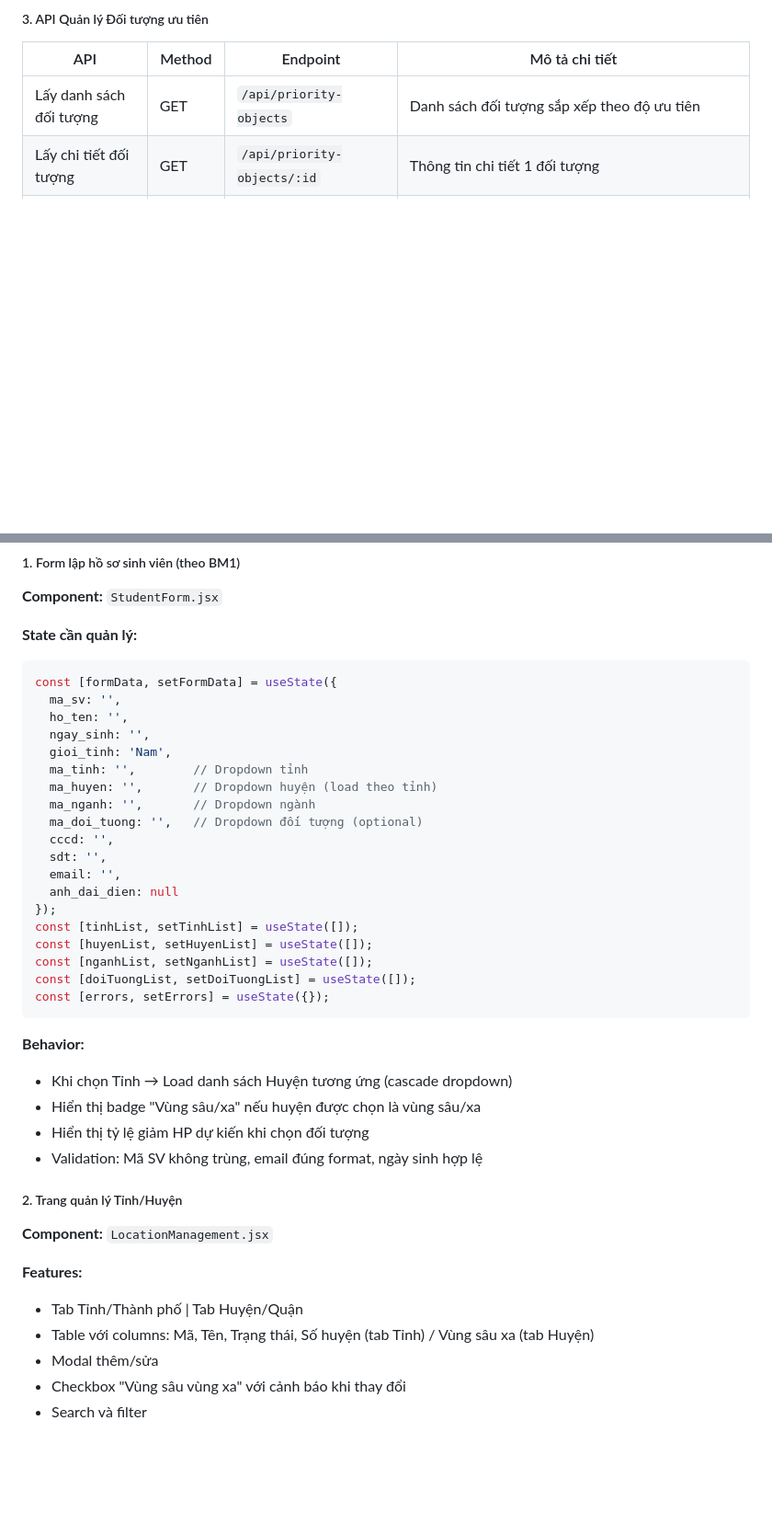
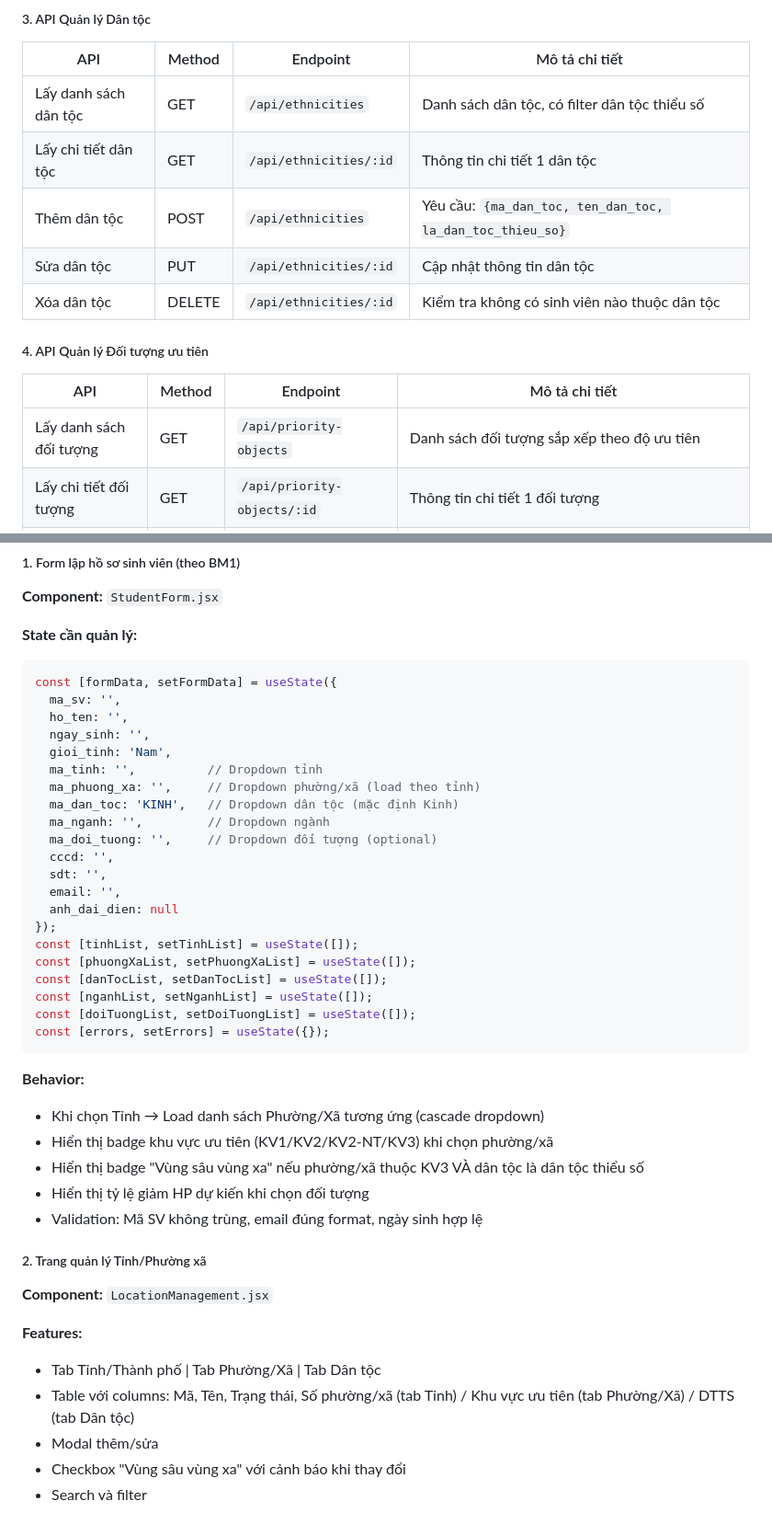
Before and after one commit to 23521228-BuiLeHuyPhuoc/SE104.Q22-QLTinChivaHocPhi, a Markdown page: PHANCONG_CONGVIEC (1).md, 2 parts joined by grey strips. Shown at 92% size. GitHub-like rendering; blank space fills up the shorter version.

````diff
--- a/PHANCONG_CONGVIEC (1).md
+++ b/PHANCONG_CONGVIEC (1).md
@@ -91,5 +97,15 @@ Tài liệu này phân chia công việc chi tiết cho **4 thành viên** trong
 
-##### 3. API Quản lý Đối tượng ưu tiên
+##### 3. API Quản lý Dân tộc
+
+| API | Method | Endpoint | Mô tả chi tiết |
+|-----|--------|----------|----------------|
+| Lấy danh sách dân tộc | GET | `/api/ethnicities` | Danh sách dân tộc, có filter dân tộc thiểu số |
+| Lấy chi tiết dân tộc | GET | `/api/ethnicities/:id` | Thông tin chi tiết 1 dân tộc |
+| Thêm dân tộc | POST | `/api/ethnicities` | Yêu cầu: `{ma_dan_toc, ten_dan_toc, la_dan_toc_thieu_so}` |
+| Sửa dân tộc | PUT | `/api/ethnicities/:id` | Cập nhật thông tin dân tộc |
+| Xóa dân tộc | DELETE | `/api/ethnicities/:id` | Kiểm tra không có sinh viên nào thuộc dân tộc |
+
+##### 4. API Quản lý Đối tượng ưu tiên
 
 | API | Method | Endpoint | Mô tả chi tiết |
 |-----|--------|----------|----------------|
@@ -172,35 +191,38 @@ const [formData, setFormData] = useState({
   ho_ten: '',
   ngay_sinh: '',
   gioi_tinh: 'Nam',
-  ma_tinh: '',        // Dropdown tỉnh
-  ma_huyen: '',       // Dropdown huyện (load theo tỉnh)
-  ma_nganh: '',       // Dropdown ngành
-  ma_doi_tuong: '',   // Dropdown đối tượng (optional)
+  ma_tinh: '',          // Dropdown tỉnh
+  ma_phuong_xa: '',     // Dropdown phường/xã (load theo tỉnh)
+  ma_dan_toc: 'KINH',   // Dropdown dân tộc (mặc định Kinh)
+  ma_nganh: '',         // Dropdown ngành
+  ma_doi_tuong: '',     // Dropdown đối tượng (optional)
   cccd: '',
   sdt: '',
   email: '',
   anh_dai_dien: null
 });
 const [tinhList, setTinhList] = useState([]);
-const [huyenList, setHuyenList] = useState([]);
+const [phuongXaList, setPhuongXaList] = useState([]);
+const [danTocList, setDanTocList] = useState([]);
 const [nganhList, setNganhList] = useState([]);
 const [doiTuongList, setDoiTuongList] = useState([]);
 const [errors, setErrors] = useState({});
 ```
 
 **Behavior:**
-- Khi chọn Tỉnh → Load danh sách Huyện tương ứng (cascade dropdown)
-- Hiển thị badge "Vùng sâu/xa" nếu huyện được chọn là vùng sâu/xa
+- Khi chọn Tỉnh → Load danh sách Phường/Xã tương ứng (cascade dropdown)
+- Hiển thị badge khu vực ưu tiên (KV1/KV2/KV2-NT/KV3) khi chọn phường/xã
+- Hiển thị badge "Vùng sâu vùng xa" nếu phường/xã thuộc KV3 VÀ dân tộc là dân tộc thiểu số
 - Hiển thị tỷ lệ giảm HP dự kiến khi chọn đối tượng
 - Validation: Mã SV không trùng, email đúng format, ngày sinh hợp lệ
 
-##### 2. Trang quản lý Tỉnh/Huyện
+##### 2. Trang quản lý Tỉnh/Phường xã
 
 **Component:** `LocationManagement.jsx`
 
 **Features:**
-- Tab Tỉnh/Thành phố | Tab Huyện/Quận
-- Table với columns: Mã, Tên, Trạng thái, Số huyện (tab Tỉnh) / Vùng sâu xa (tab Huyện)
+- Tab Tỉnh/Thành phố | Tab Phường/Xã | Tab Dân tộc
+- Table với columns: Mã, Tên, Trạng thái, Số phường/xã (tab Tỉnh) / Khu vực ưu tiên (tab Phường/Xã) / DTTS (tab Dân tộc)
 - Modal thêm/sửa
 - Checkbox "Vùng sâu vùng xa" với cảnh báo khi thay đổi
 - Search và filter
````
Also changed, not shown: other parts of PHANCONG_CONGVIEC (1).md (+46 -31 lines).
